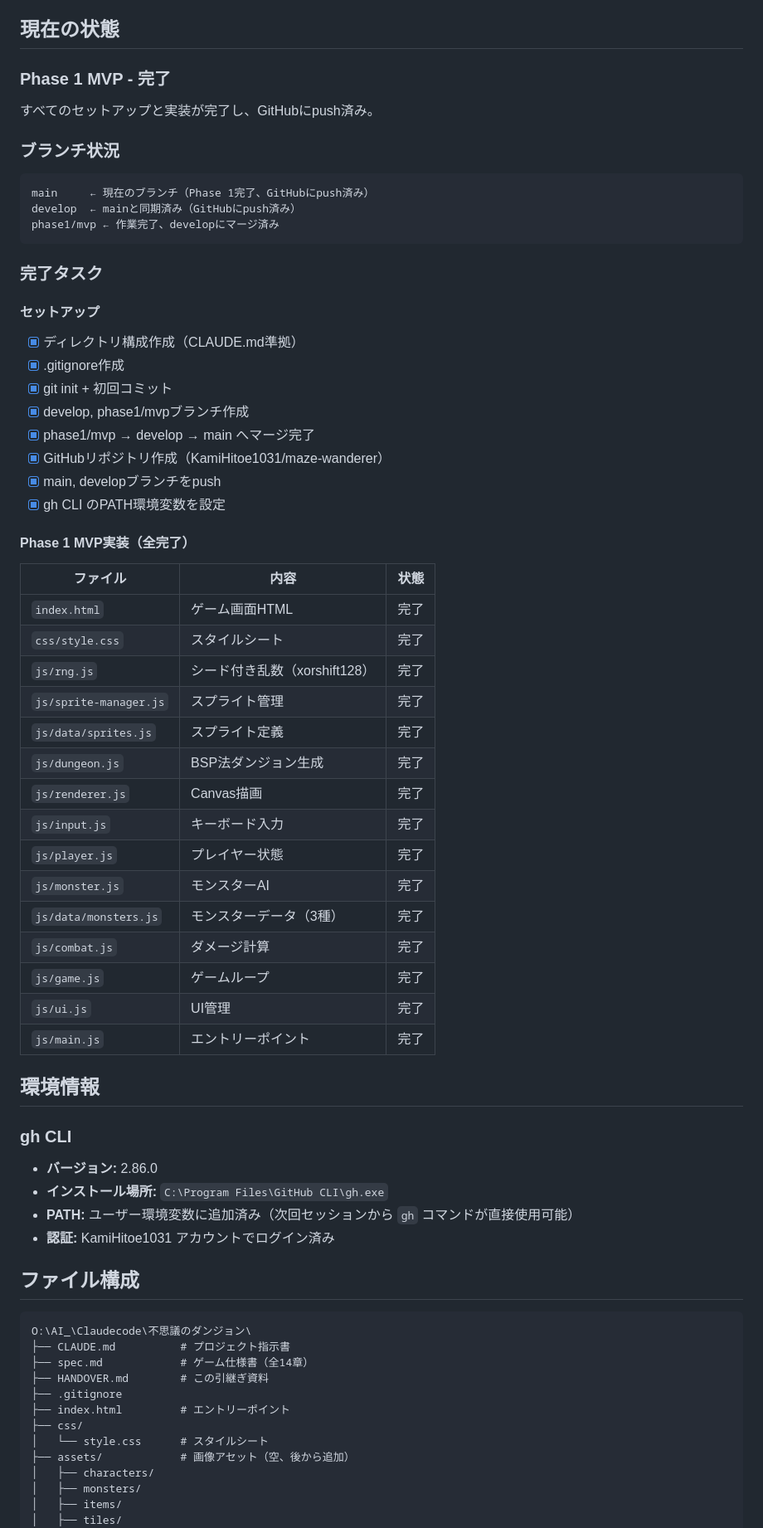
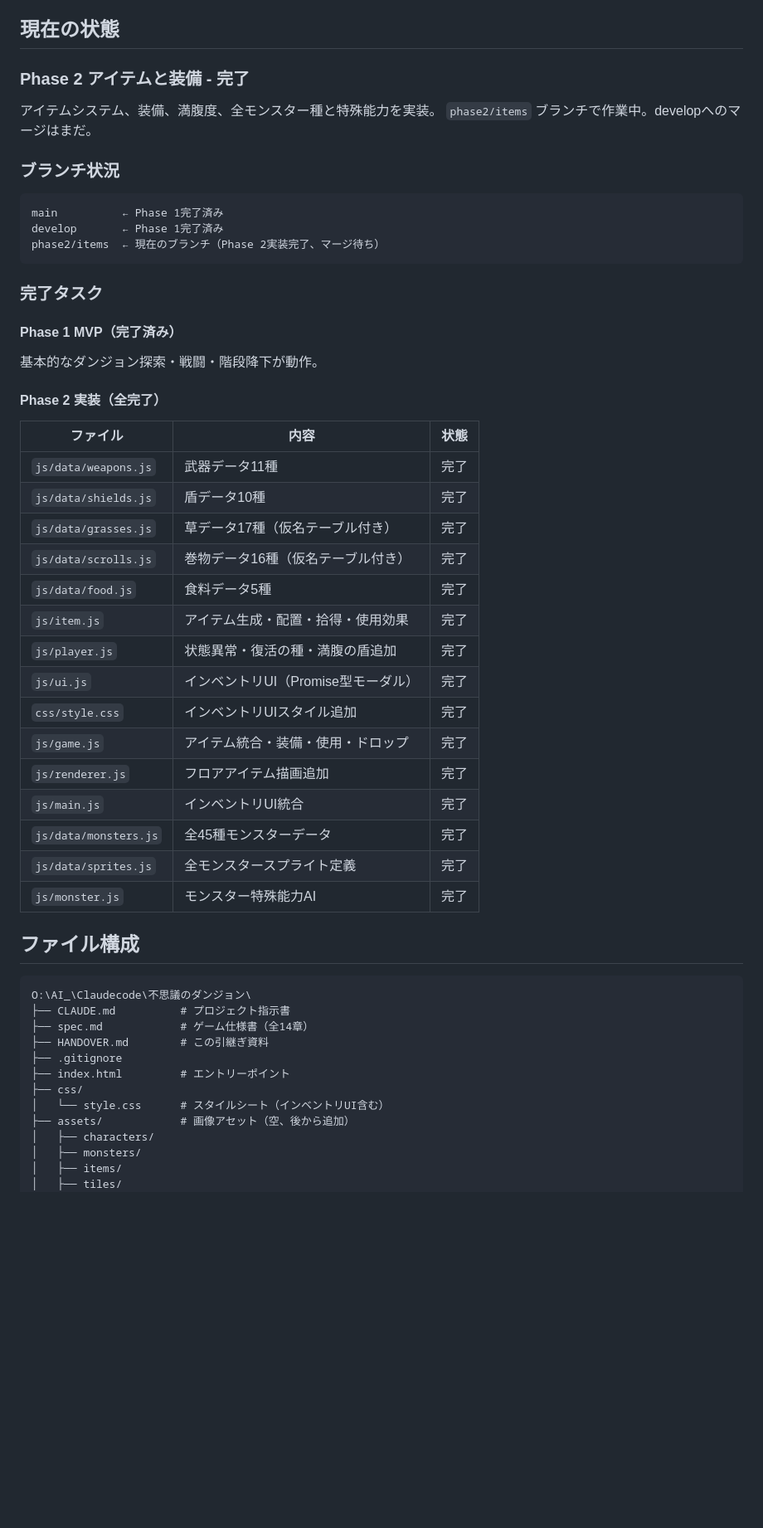
Before and after one commit to KamiHitoe1031/maze-wanderer, a Markdown page: HANDOVER.md, the part around one of its changes. Shown at 83% size. Rendered like a GitHub page; blank space fills up the shorter version.

````diff
--- a/HANDOVER.md
+++ b/HANDOVER.md
@@ -11,55 +11,41 @@ https://github.com/KamiHitoe1031/maze-wanderer
 
 ## 現在の状態
 
-### Phase 1 MVP - 完了
+### Phase 2 アイテムと装備 - 完了
 
-すべてのセットアップと実装が完了し、GitHubにpush済み。
+アイテムシステム、装備、満腹度、全モンスター種と特殊能力を実装。
+`phase2/items` ブランチで作業中。developへのマージはまだ。
 
 ### ブランチ状況
 ```
-main     ← 現在のブランチ（Phase 1完了、GitHubにpush済み）
-develop  ← mainと同期済み（GitHubにpush済み）
-phase1/mvp ← 作業完了、developにマージ済み
+main          ← Phase 1完了済み
+develop       ← Phase 1完了済み
+phase2/items  ← 現在のブランチ（Phase 2実装完了、マージ待ち）
 ```
 
 ### 完了タスク
 
-#### セットアップ
-- [x] ディレクトリ構成作成（CLAUDE.md準拠）
-- [x] .gitignore作成
-- [x] git init + 初回コミット
-- [x] develop, phase1/mvpブランチ作成
-- [x] phase1/mvp → develop → main へマージ完了
-- [x] GitHubリポジトリ作成（KamiHitoe1031/maze-wanderer）
-- [x] main, developブランチをpush
-- [x] gh CLI のPATH環境変数を設定
+#### Phase 1 MVP（完了済み）
+基本的なダンジョン探索・戦闘・階段降下が動作。
 
-#### Phase 1 MVP実装（全完了）
+#### Phase 2 実装（全完了）
 | ファイル | 内容 | 状態 |
 |---------|------|------|
-| `index.html` | ゲーム画面HTML | 完了 |
-| `css/style.css` | スタイルシート | 完了 |
-| `js/rng.js` | シード付き乱数（xorshift128） | 完了 |
-| `js/sprite-manager.js` | スプライト管理 | 完了 |
-| `js/data/sprites.js` | スプライト定義 | 完了 |
-| `js/dungeon.js` | BSP法ダンジョン生成 | 完了 |
-| `js/renderer.js` | Canvas描画 | 完了 |
-| `js/input.js` | キーボード入力 | 完了 |
-| `js/player.js` | プレイヤー状態 | 完了 |
-| `js/monster.js` | モンスターAI | 完了 |
-| `js/data/monsters.js` | モンスターデータ（3種） | 完了 |
-| `js/combat.js` | ダメージ計算 | 完了 |
-| `js/game.js` | ゲームループ | 完了 |
-| `js/ui.js` | UI管理 | 完了 |
-| `js/main.js` | エントリーポイント | 完了 |
-
-## 環境情報
-
-### gh CLI
-- **バージョン:** 2.86.0
-- **インストール場所:** `C:\Program Files\GitHub CLI\gh.exe`
-- **PATH:** ユーザー環境変数に追加済み（次回セッションから `gh` コマンドが直接使用可能）
-- **認証:** KamiHitoe1031 アカウントでログイン済み
+| `js/data/weapons.js` | 武器データ11種 | 完了 |
+| `js/data/shields.js` | 盾データ10種 | 完了 |
+| `js/data/grasses.js` | 草データ17種（仮名テーブル付き） | 完了 |
+| `js/data/scrolls.js` | 巻物データ16種（仮名テーブル付き） | 完了 |
+| `js/data/food.js` | 食料データ5種 | 完了 |
+| `js/item.js` | アイテム生成・配置・拾得・使用効果 | 完了 |
+| `js/player.js` | 状態異常・復活の種・満腹の盾追加 | 完了 |
+| `js/ui.js` | インベントリUI（Promise型モーダル） | 完了 |
+| `css/style.css` | インベントリUIスタイル追加 | 完了 |
+| `js/game.js` | アイテム統合・装備・使用・ドロップ | 完了 |
+| `js/renderer.js` | フロアアイテム描画追加 | 完了 |
+| `js/main.js` | インベントリUI統合 | 完了 |
+| `js/data/monsters.js` | 全45種モンスターデータ | 完了 |
+| `js/data/sprites.js` | 全モンスタースプライト定義 | 完了 |
+| `js/monster.js` | モンスター特殊能力AI | 完了 |
 
 ## ファイル構成
 
@@ -71,7 +57,7 @@ O:\AI_\Claudecode\不思議のダンジョン\
 ├── .gitignore
 ├── index.html         # エントリーポイント
 ├── css/
-│   └── style.css      # スタイルシート
+│   └── style.css      # スタイルシート（インベントリUI含む）
 ├── assets/            # 画像アセット（空、後から追加）
 │   ├── characters/
 │   ├── monsters/
````
Also changed, not shown: other parts of HANDOVER.md (+110 -80 lines).
